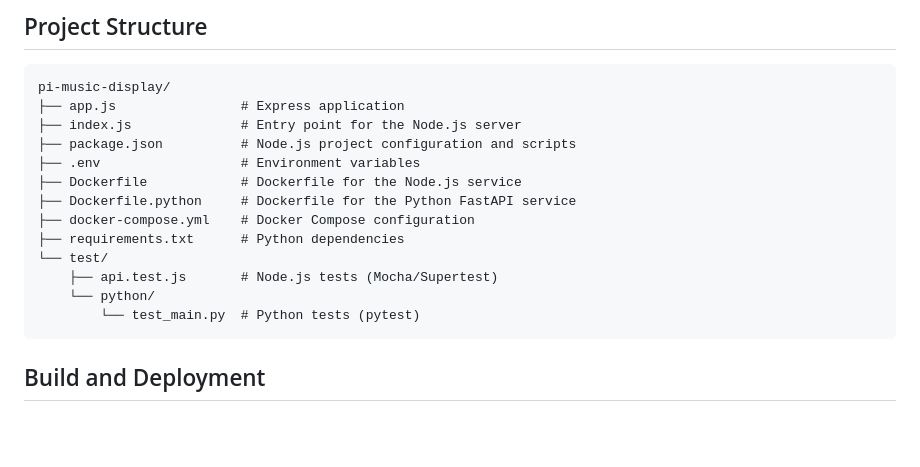
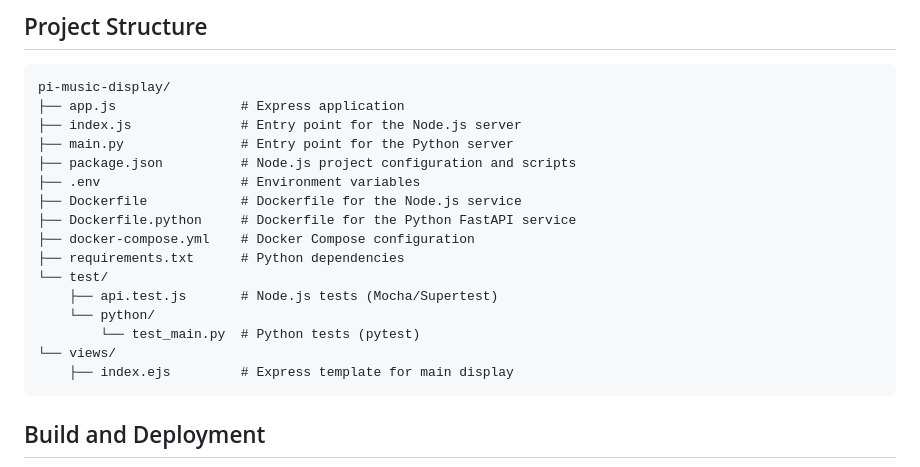
Before and after one commit to paulboutin/pi-music-display, a Markdown page: README.md, the part around the change. Rendered like a GitHub page; blank space fills up the shorter version.

Commit message:
update structure diagram to include python entry point and express template

```diff
--- a/README.md
+++ b/README.md
@@ -99,6 +99,7 @@ This command mounts your project directory into the Python container and runs:
     pi-music-display/
     ├── app.js                # Express application
     ├── index.js              # Entry point for the Node.js server
+    ├── main.py               # Entry point for the Python server
     ├── package.json          # Node.js project configuration and scripts
     ├── .env                  # Environment variables
     ├── Dockerfile            # Dockerfile for the Node.js service
@@ -109,6 +110,8 @@ This command mounts your project directory into the Python container and runs:
         ├── api.test.js       # Node.js tests (Mocha/Supertest)
         └── python/
             └── test_main.py  # Python tests (pytest)
+    └── views/
+        ├── index.ejs         # Express template for main display
 
 ## Build and Deployment
 
```
